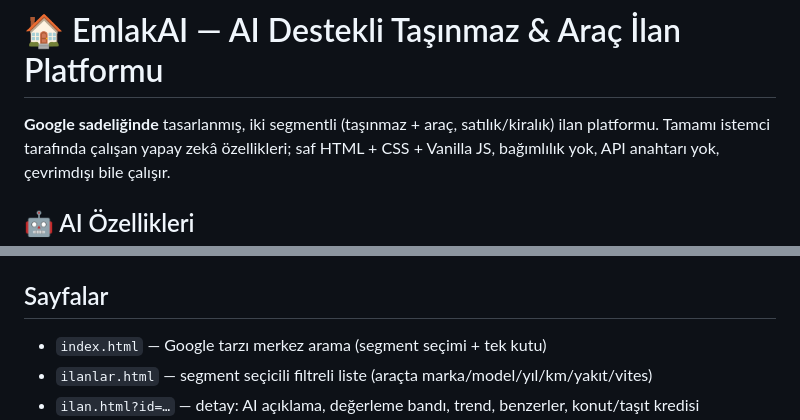
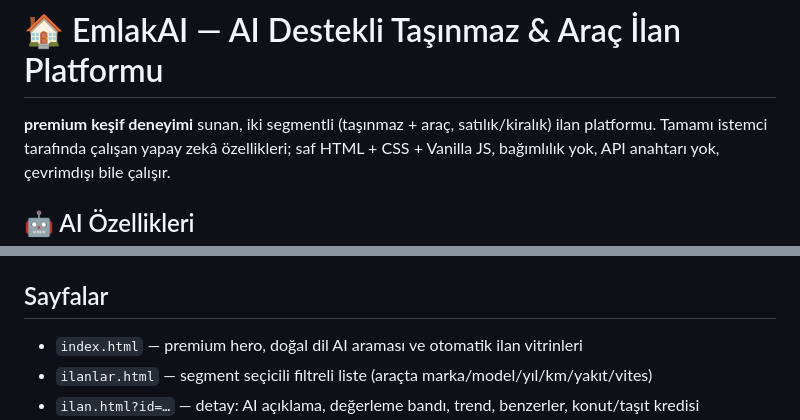
Before and after one commit to mg7434209-hue/emlak, a Markdown page: README.md, 2 parts joined by grey strips. GitHub-like rendering.

Commit message:
docs: describe premium homepage experience

```diff
--- a/README.md
+++ b/README.md
@@ -1,6 +1,6 @@
 # 🏠 EmlakAI — AI Destekli Taşınmaz & Araç İlan Platformu
 
-**Google sadeliğinde** tasarlanmış, iki segmentli (taşınmaz + araç,
+**premium keşif deneyimi** sunan, iki segmentli (taşınmaz + araç,
 satılık/kiralık) ilan platformu. Tamamı istemci tarafında çalışan yapay zekâ
 özellikleri; saf HTML + CSS + Vanilla JS, bağımlılık yok, API anahtarı yok,
 çevrimdışı bile çalışır.
@@ -56,7 +56,7 @@ alan adı değişince `config.seo.siteUrl` güncellenip `npm run build` çalış
 
 ## Sayfalar
 
-- `index.html` — Google tarzı merkez arama (segment seçimi + tek kutu)
+- `index.html` — premium hero, doğal dil AI araması ve otomatik ilan vitrinleri
 - `ilanlar.html` — segment seçicili filtreli liste (araçta marka/model/yıl/km/yakıt/vites)
 - `ilan.html?id=…` — detay: AI açıklama, değerleme bandı, trend, benzerler, konut/taşıt kredisi
 - `ilan-ver.html` — AI destekli ücretsiz ilan verme (taşınmaz + araç); gönderilen
```
